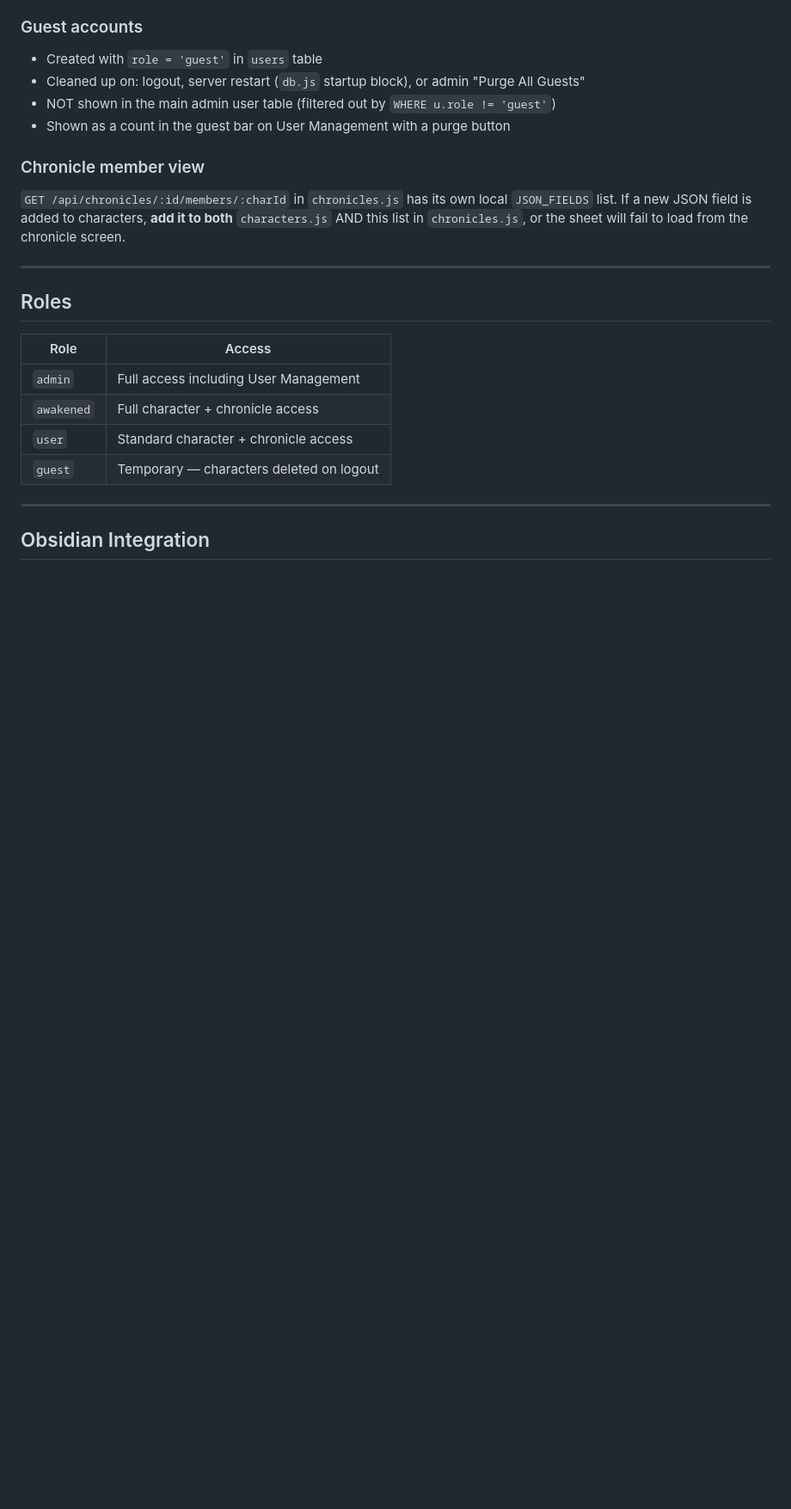
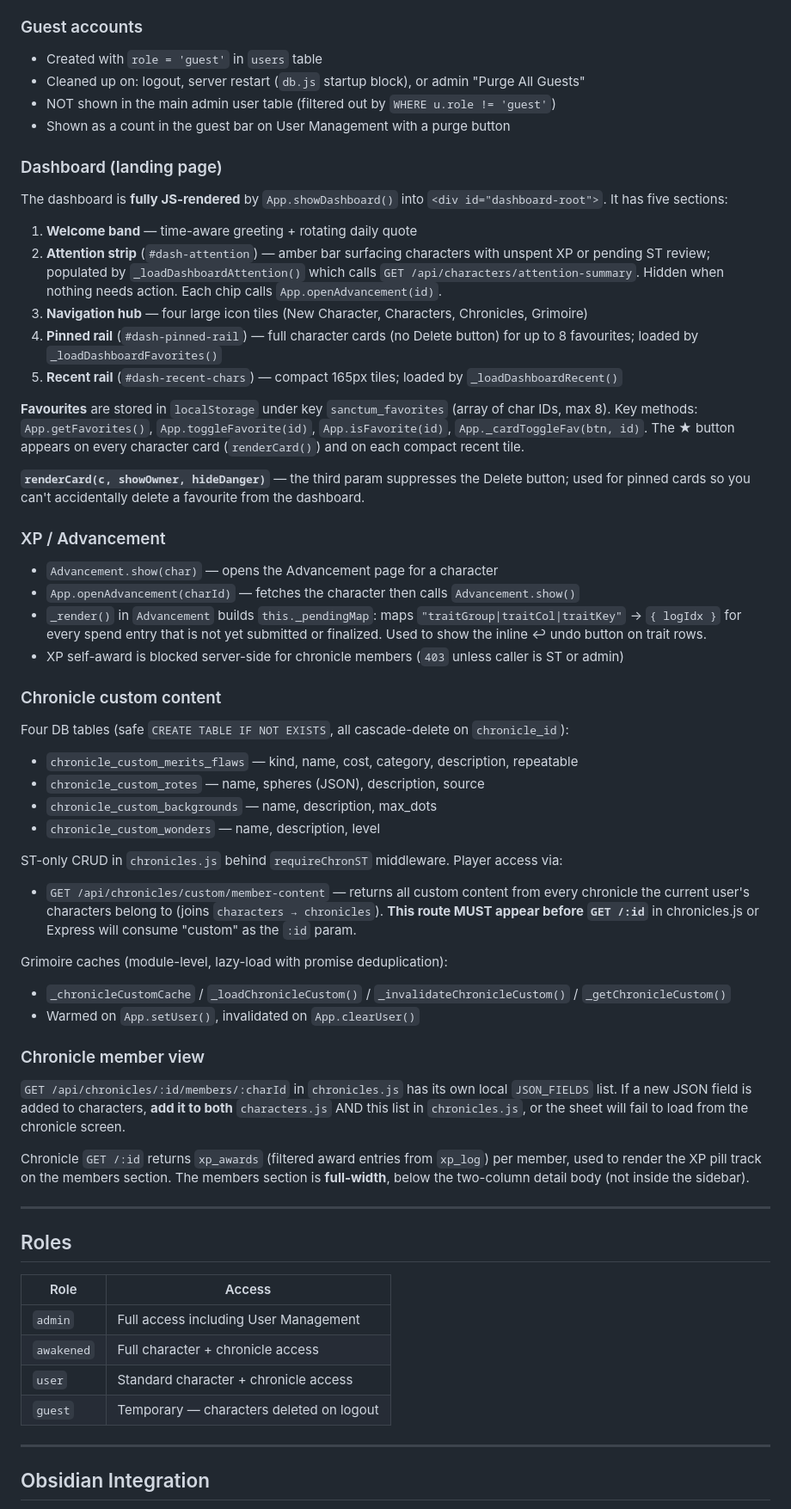
Before and after one commit to dannable/m20-character-generator, a Markdown page: CLAUDE.md, the part around one of its changes. Shown at 86% size. GitHub-like rendering; blank space fills up the shorter version.

```diff
--- a/CLAUDE.md
+++ b/CLAUDE.md
@@ -123,8 +125,43 @@ Wonder catalogue lives in `data.js` → `getWondersData()`.
 - NOT shown in the main admin user table (filtered out by `WHERE u.role != 'guest'`)
 - Shown as a count in the guest bar on User Management with a purge button
 
+### Dashboard (landing page)
+The dashboard is **fully JS-rendered** by `App.showDashboard()` into `<div id="dashboard-root">`. It has five sections:
+
+1. **Welcome band** — time-aware greeting + rotating daily quote
+2. **Attention strip** (`#dash-attention`) — amber bar surfacing characters with unspent XP or pending ST review; populated by `_loadDashboardAttention()` which calls `GET /api/characters/attention-summary`. Hidden when nothing needs action. Each chip calls `App.openAdvancement(id)`.
+3. **Navigation hub** — four large icon tiles (New Character, Characters, Chronicles, Grimoire)
+4. **Pinned rail** (`#dash-pinned-rail`) — full character cards (no Delete button) for up to 8 favourites; loaded by `_loadDashboardFavorites()`
+5. **Recent rail** (`#dash-recent-chars`) — compact 165px tiles; loaded by `_loadDashboardRecent()`
+
+**Favourites** are stored in `localStorage` under key `sanctum_favorites` (array of char IDs, max 8). Key methods: `App.getFavorites()`, `App.toggleFavorite(id)`, `App.isFavorite(id)`, `App._cardToggleFav(btn, id)`. The ★ button appears on every character card (`renderCard()`) and on each compact recent tile.
+
+**`renderCard(c, showOwner, hideDanger)`** — the third param suppresses the Delete button; used for pinned cards so you can't accidentally delete a favourite from the dashboard.
+
+### XP / Advancement
+- `Advancement.show(char)` — opens the Advancement page for a character
+- `App.openAdvancement(charId)` — fetches the character then calls `Advancement.show()`
+- `_render()` in `Advancement` builds `this._pendingMap`: maps `"traitGroup|traitCol|traitKey"` → `{ logIdx }` for every spend entry that is not yet submitted or finalized. Used to show the inline ↩ undo button on trait rows.
+- XP self-award is blocked server-side for chronicle members (`403` unless caller is ST or admin)
+
+### Chronicle custom content
+Four DB tables (safe `CREATE TABLE IF NOT EXISTS`, all cascade-delete on `chronicle_id`):
+- `chronicle_custom_merits_flaws` — kind, name, cost, category, description, repeatable
+- `chronicle_custom_rotes` — name, spheres (JSON), description, source
+- `chronicle_custom_backgrounds` — name, description, max_dots
+- `chronicle_custom_wonders` — name, description, level
+
+ST-only CRUD in `chronicles.js` behind `requireChronST` middleware. Player access via:
+- `GET /api/chronicles/custom/member-content` — returns all custom content from every chronicle the current user's characters belong to (joins `characters → chronicles`). **This route MUST appear before `GET /:id`** in chronicles.js or Express will consume "custom" as the `:id` param.
+
+Grimoire caches (module-level, lazy-load with promise deduplication):
+- `_chronicleCustomCache` / `_loadChronicleCustom()` / `_invalidateChronicleCustom()` / `_getChronicleCustom()`
+- Warmed on `App.setUser()`, invalidated on `App.clearUser()`
+
 ### Chronicle member view
 `GET /api/chronicles/:id/members/:charId` in `chronicles.js` has its own local `JSON_FIELDS` list. If a new JSON field is added to characters, **add it to both** `characters.js` AND this list in `chronicles.js`, or the sheet will fail to load from the chronicle screen.
+
+Chronicle `GET /:id` returns `xp_awards` (filtered award entries from `xp_log`) per member, used to render the XP pill track on the members section. The members section is **full-width**, below the two-column detail body (not inside the sidebar).
 
 ---
 
```
Also changed, not shown: other parts of CLAUDE.md (+12 -6 lines).
